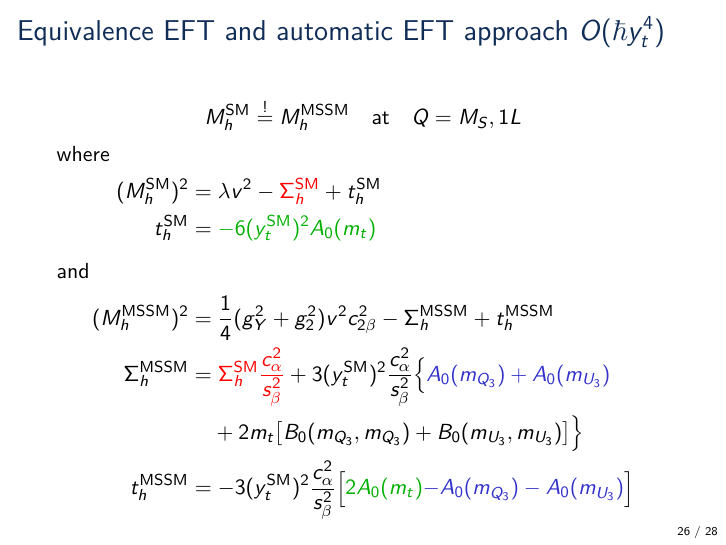
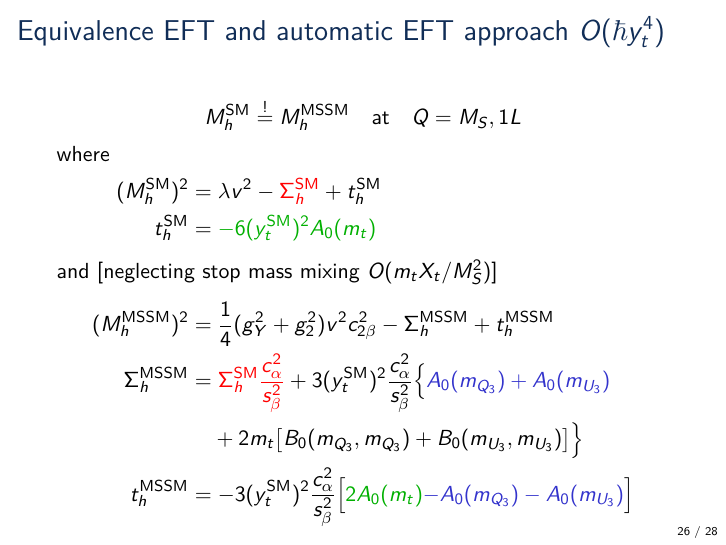
Before and after one commit to Expander/talk-olang-2018, LaTeX slides (talk.tex): page 27 of 60. Compiled offline with pdfLaTeX.

Commit message:
note about approximation: neglecting stop mass mixing

```diff
--- a/talk.tex
+++ b/talk.tex
@@ -483,7 +483,7 @@
   \begin{align*}
     (M_h^{\SM})^2 &= \lambda v^2 - {\color{red}\Sigma^{\SM}_h} + t_h^\SM \\
     t_h^\SM &= {\color{darkgreen}-6 (y_t^\SM)^2 A_0(m_t)}
-  \intertext{and}
+  \intertext{and [neglecting stop mass mixing $O(m_t X_t/M_S^2)$]}
     (M_h^\MSSM)^2 &= \frac{1}{4} (g_Y^2 + g_2^2) v^2 c^2_{2\beta}
     - \Sigma_h^\MSSM + t_h^\MSSM\\
     \Sigma_h^\MSSM &= {\color{red}\Sigma_h^\SM \frac{c^2_\alpha}{s^2_\beta}}
```
